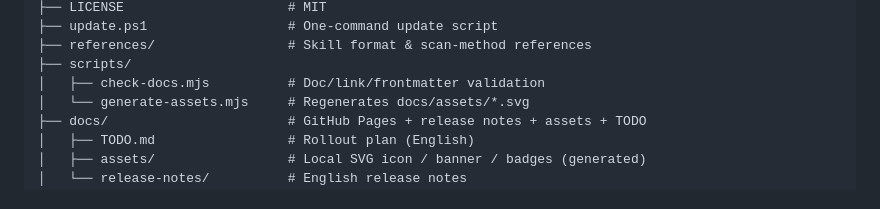
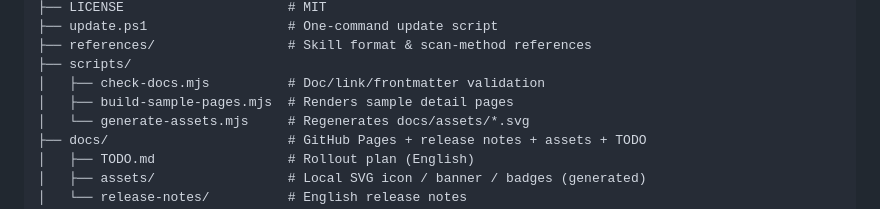
Before and after one commit to sogeisetsu/asset-inventory, a Markdown page: CONTRIBUTING.md, the part around the change. GitHub-like rendering.

Commit message:
docs(contrib): list build-sample-pages.mjs in the file trees

```diff
--- a/CONTRIBUTING.md
+++ b/CONTRIBUTING.md
@@ -41,6 +41,7 @@ asset-inventory/
 ├── references/                 # Skill format & scan-method references
 ├── scripts/
 │   ├── check-docs.mjs          # Doc/link/frontmatter validation
+│   ├── build-sample-pages.mjs  # Renders sample detail pages
 │   └── generate-assets.mjs     # Regenerates docs/assets/*.svg
 ├── docs/                       # GitHub Pages + release notes + assets + TODO
 │   ├── TODO.md                 # Rollout plan (English)
```
Also changed, not shown: zh/CONTRIBUTING-ZH.md (+1 -0 lines).
